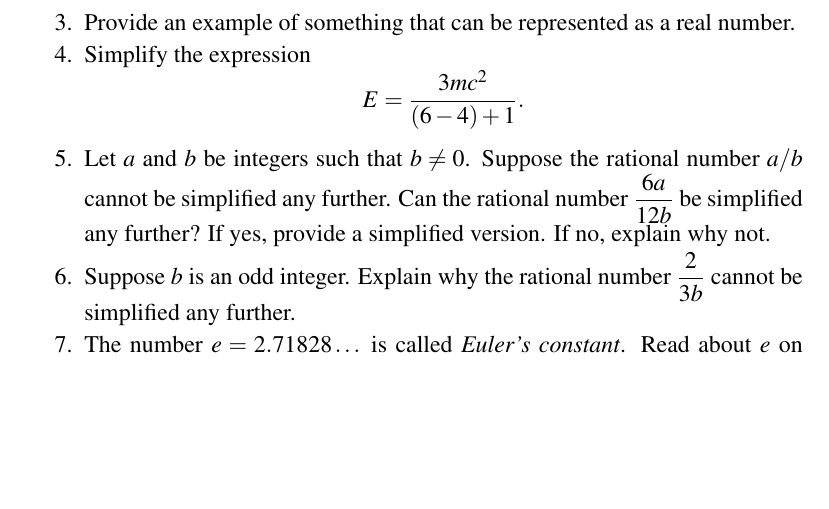
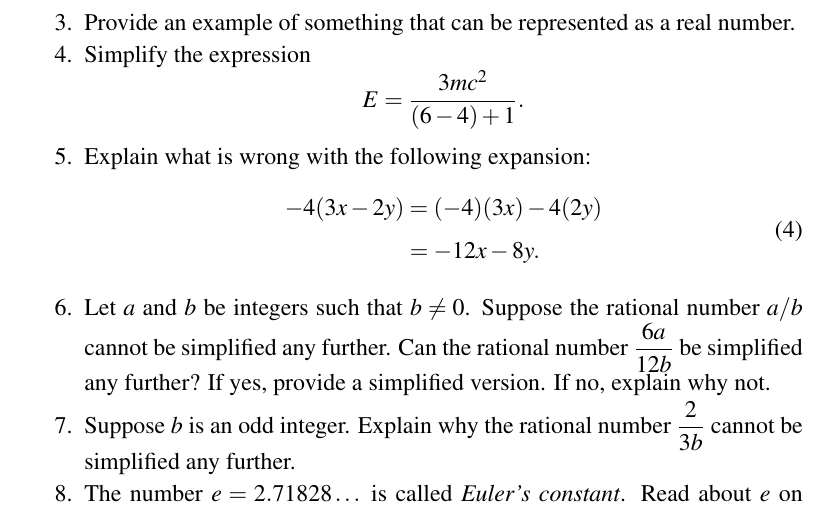
Before and after one commit to mvngu/hsnote, a LaTeX document (02_real-numbers.tex): part of page 4 of 4, cut so that both start at the same text, the shorter picture padded with empty space. Compiled offline with pdfLaTeX.

Commit message:
A problem and its solution.

```diff
--- a/02_real-numbers.tex
+++ b/02_real-numbers.tex
@@ -559,6 +559,38 @@ can be simplified as
   \end{solution}
 }{}
 
+\item Explain what is wrong with the following expansion:
+  %%
+  \begin{equation}
+  \label{eqn:wrong_expansion}
+  \begin{aligned}
+  -4 (3x - 2y)
+  &=
+  (-4)(3x) - 4(2y) \\[4pt]
+  &=
+  -12x - 8y.
+  \end{aligned}
+  \end{equation}
+\ifbool{showSolution}{
+  \begin{solution}
+  Use the distributive laws to expand the expression $-4 (3x - 2y)$ as
+  follows:
+  %%
+  \begin{align*}
+  -4 (3x - 2y)
+  &=
+  (-4)(3x) - (-4)(2y) \\[4pt]
+  &=
+  -12x - (-8y) \\[4pt]
+  &=
+  -12x + 8y.
+  \end{align*}
+  %%
+  The expansion~\eqref{eqn:wrong_expansion} is wrong.  The last term
+  should be $+8y$, not $-8y$.
+  \end{solution}
+}{}
+
 \item Let $a$ and $b$ be integers such that $b \neq 0$.  Suppose the
   rational number $a/b$ cannot be simplified any further.  Can the
   rational number $\displaystyle{\frac{6a}{12b}}$ be simplified any
```
